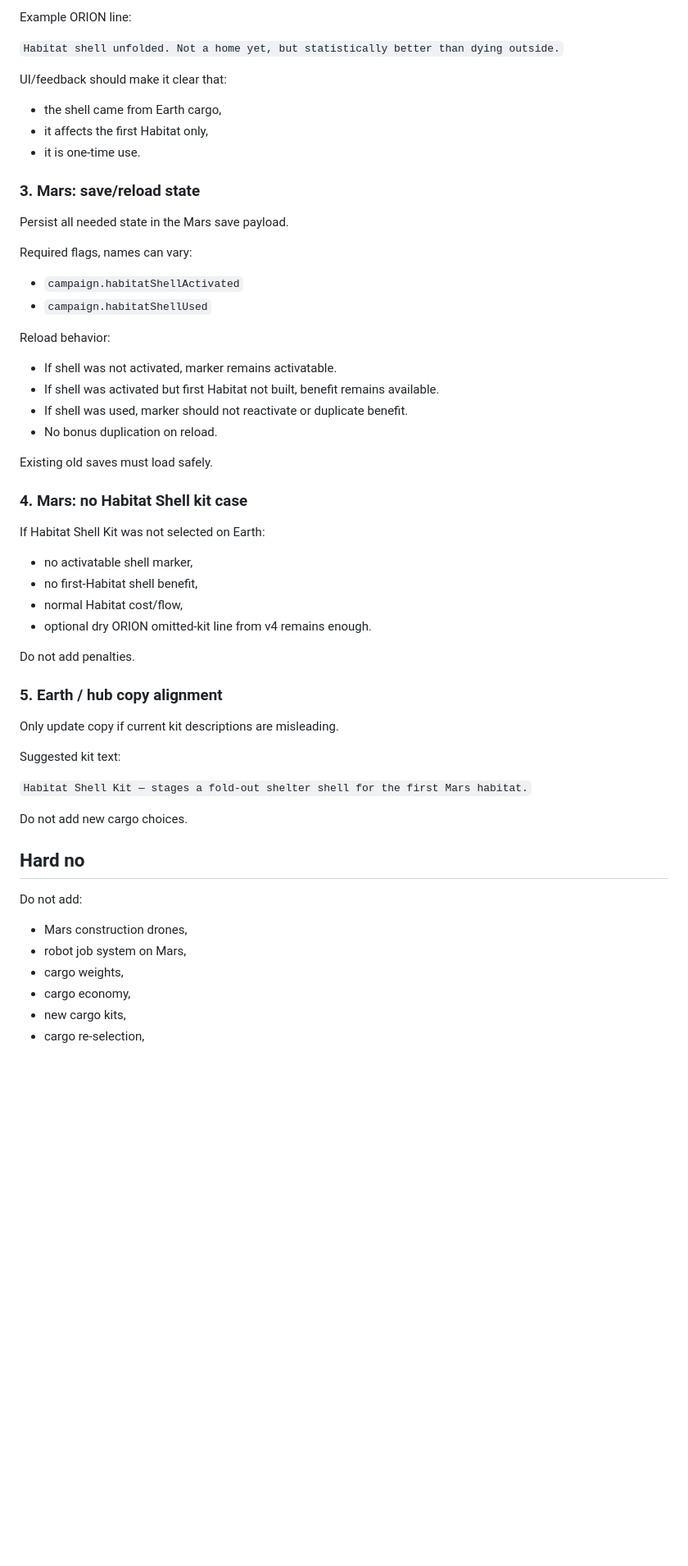
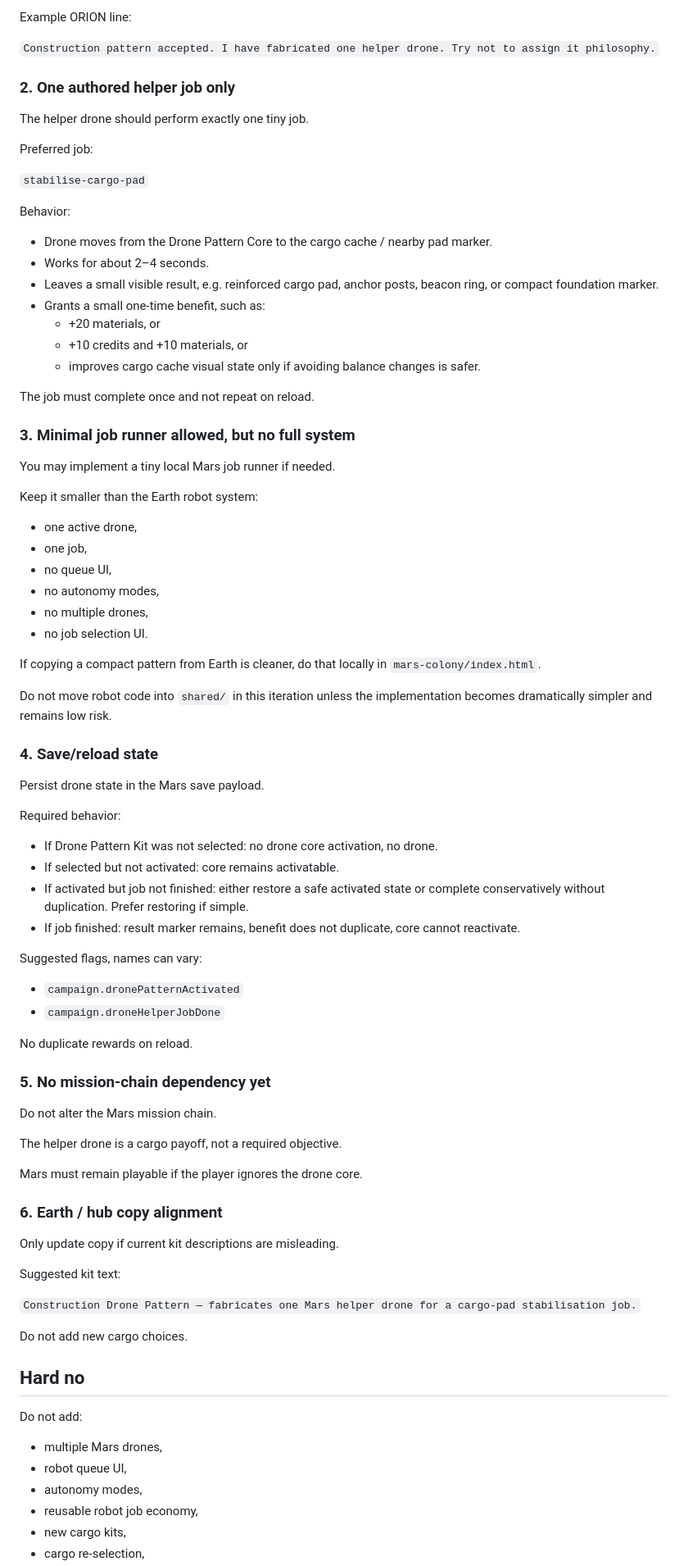
Before and after one commit to przemekzur/games, a Markdown page: agent-tasks/NEXT.md, the part around one of its changes. Shown at 82% size. Drawn GitHub-style; blank space fills up the shorter version.

Commit message:
Update next task to campaign spine v6

```diff
--- a/agent-tasks/NEXT.md
+++ b/agent-tasks/NEXT.md
@@ -83,50 +65,78 @@ Add clear feedback when the player activates the shell.
 
 Example ORION line:
 
-`Habitat shell unfolded. Not a home yet, but statistically better than dying outside.`
+`Construction pattern accepted. I have fabricated one helper drone. Try not to assign it philosophy.`
 
-UI/feedback should make it clear that:
+### 2. One authored helper job only
 
-- the shell came from Earth cargo,
-- it affects the first Habitat only,
-- it is one-time use.
+The helper drone should perform exactly one tiny job.
 
-### 3. Mars: save/reload state
+Preferred job:
 
-Persist all needed state in the Mars save payload.
+`stabilise-cargo-pad`
 
-Required flags, names can vary:
+Behavior:
 
-- `campaign.habitatShellActivated`
-- `campaign.habitatShellUsed`
+- Drone moves from the Drone Pattern Core to the cargo cache / nearby pad marker.
+- Works for about 2–4 seconds.
+- Leaves a small visible result, e.g. reinforced cargo pad, anchor posts, beacon ring, or compact foundation marker.
+- Grants a small one-time benefit, such as:
+  - +20 materials, or
+  - +10 credits and +10 materials, or
+  - improves cargo cache visual state only if avoiding balance changes is safer.
 
-Reload behavior:
+The job must complete once and not repeat on reload.
 
-- If shell was not activated, marker remains activatable.
-- If shell was activated but first Habitat not built, benefit remains available.
-- If shell was used, marker should not reactivate or duplicate benefit.
-- No bonus duplication on reload.
+### 3. Minimal job runner allowed, but no full system
 
-Existing old saves must load safely.
+You may implement a tiny local Mars job runner if needed.
 
-### 4. Mars: no Habitat Shell kit case
+Keep it smaller than the Earth robot system:
 
-If Habitat Shell Kit was not selected on Earth:
+- one active drone,
+- one job,
+- no queue UI,
+- no autonomy modes,
+- no multiple drones,
+- no job selection UI.
 
-- no activatable shell marker,
-- no first-Habitat shell benefit,
-- normal Habitat cost/flow,
-- optional dry ORION omitted-kit line from v4 remains enough.
+If copying a compact pattern from Earth is cleaner, do that locally in `mars-colony/index.html`.
 
-Do not add penalties.
+Do not move robot code into `shared/` in this iteration unless the implementation becomes dramatically simpler and remains low risk.
 
-### 5. Earth / hub copy alignment
+### 4. Save/reload state
+
+Persist drone state in the Mars save payload.
+
+Required behavior:
+
+- If Drone Pattern Kit was not selected: no drone core activation, no drone.
+- If selected but not activated: core remains activatable.
+- If activated but job not finished: either restore a safe activated state or complete conservatively without duplication. Prefer restoring if simple.
+- If job finished: result marker remains, benefit does not duplicate, core cannot reactivate.
+
+Suggested flags, names can vary:
+
+- `campaign.dronePatternActivated`
+- `campaign.droneHelperJobDone`
+
+No duplicate rewards on reload.
+
+### 5. No mission-chain dependency yet
+
+Do not alter the Mars mission chain.
+
+The helper drone is a cargo payoff, not a required objective.
+
+Mars must remain playable if the player ignores the drone core.
+
+### 6. Earth / hub copy alignment
 
 Only update copy if current kit descriptions are misleading.
 
 Suggested kit text:
 
-`Habitat Shell Kit — stages a fold-out shelter shell for the first Mars habitat.`
+`Construction Drone Pattern — fabricates one Mars helper drone for a cargo-pad stabilisation job.`
 
 Do not add new cargo choices.
 
@@ -134,9 +144,9 @@ Do not add new cargo choices.
 
 Do not add:
 
-- Mars construction drones,
-- robot job system on Mars,
-- cargo weights,
-- cargo economy,
+- multiple Mars drones,
+- robot queue UI,
+- autonomy modes,
+- reusable robot job economy,
 - new cargo kits,
 - cargo re-selection,
```
Also changed, not shown: other parts of agent-tasks/NEXT.md (+54 -69 lines).
